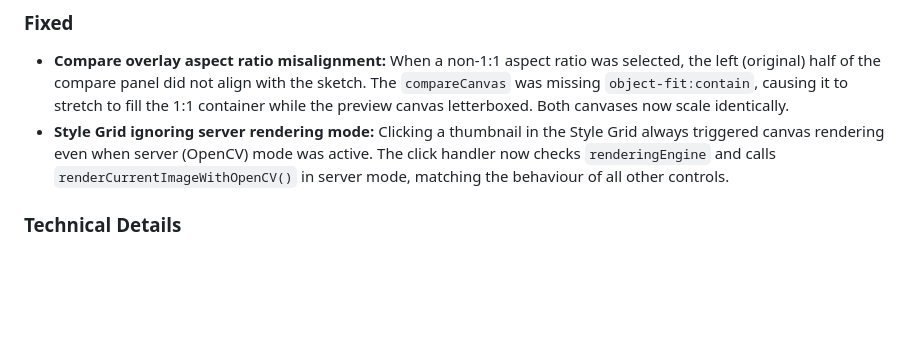
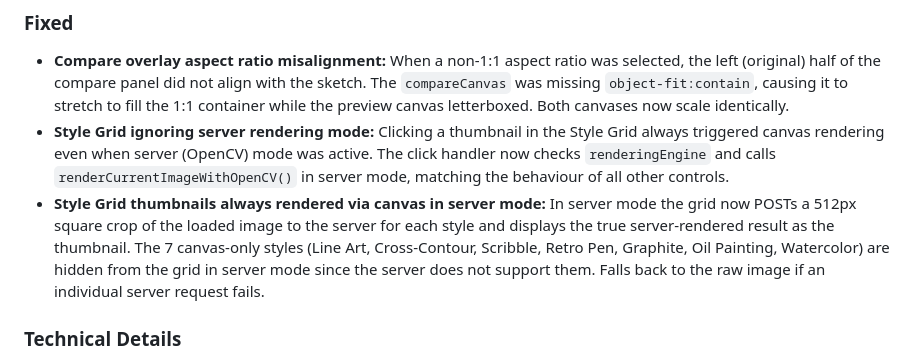
Before and after one commit to aalorro/sketch, a Markdown page: CHANGELOG.md, the part around the change. Rendered like a GitHub page; blank space fills up the shorter version.

```diff
--- a/CHANGELOG.md
+++ b/CHANGELOG.md
@@ -12,6 +12,7 @@ All notable changes to Sketchify are documented in this file.
 ### Fixed
 - **Compare overlay aspect ratio misalignment:** When a non-1:1 aspect ratio was selected, the left (original) half of the compare panel did not align with the sketch. The `compareCanvas` was missing `object-fit:contain`, causing it to stretch to fill the 1:1 container while the preview canvas letterboxed. Both canvases now scale identically.
 - **Style Grid ignoring server rendering mode:** Clicking a thumbnail in the Style Grid always triggered canvas rendering even when server (OpenCV) mode was active. The click handler now checks `renderingEngine` and calls `renderCurrentImageWithOpenCV()` in server mode, matching the behaviour of all other controls.
+- **Style Grid thumbnails always rendered via canvas in server mode:** In server mode the grid now POSTs a 512px square crop of the loaded image to the server for each style and displays the true server-rendered result as the thumbnail. The 7 canvas-only styles (Line Art, Cross-Contour, Scribble, Retro Pen, Graphite, Oil Painting, Watercolor) are hidden from the grid in server mode since the server does not support them. Falls back to the raw image if an individual server request fails.
 
 ### Technical Details
 - `ALL_STYLES` array (27 entries) added as a module-level constant in `script.js` for use by the Style Grid
```
Also changed, not shown: README.md (+1 -1 lines).
